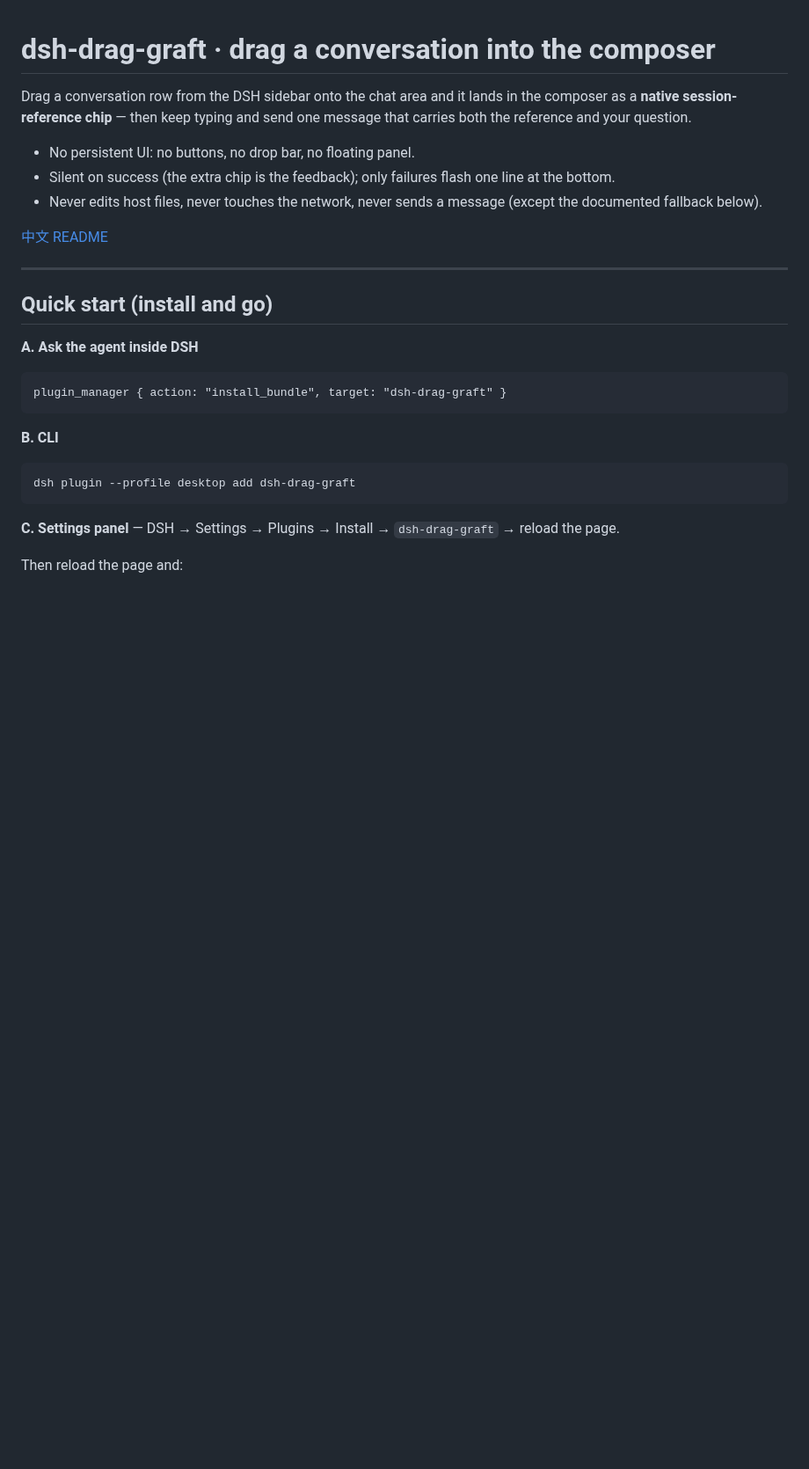
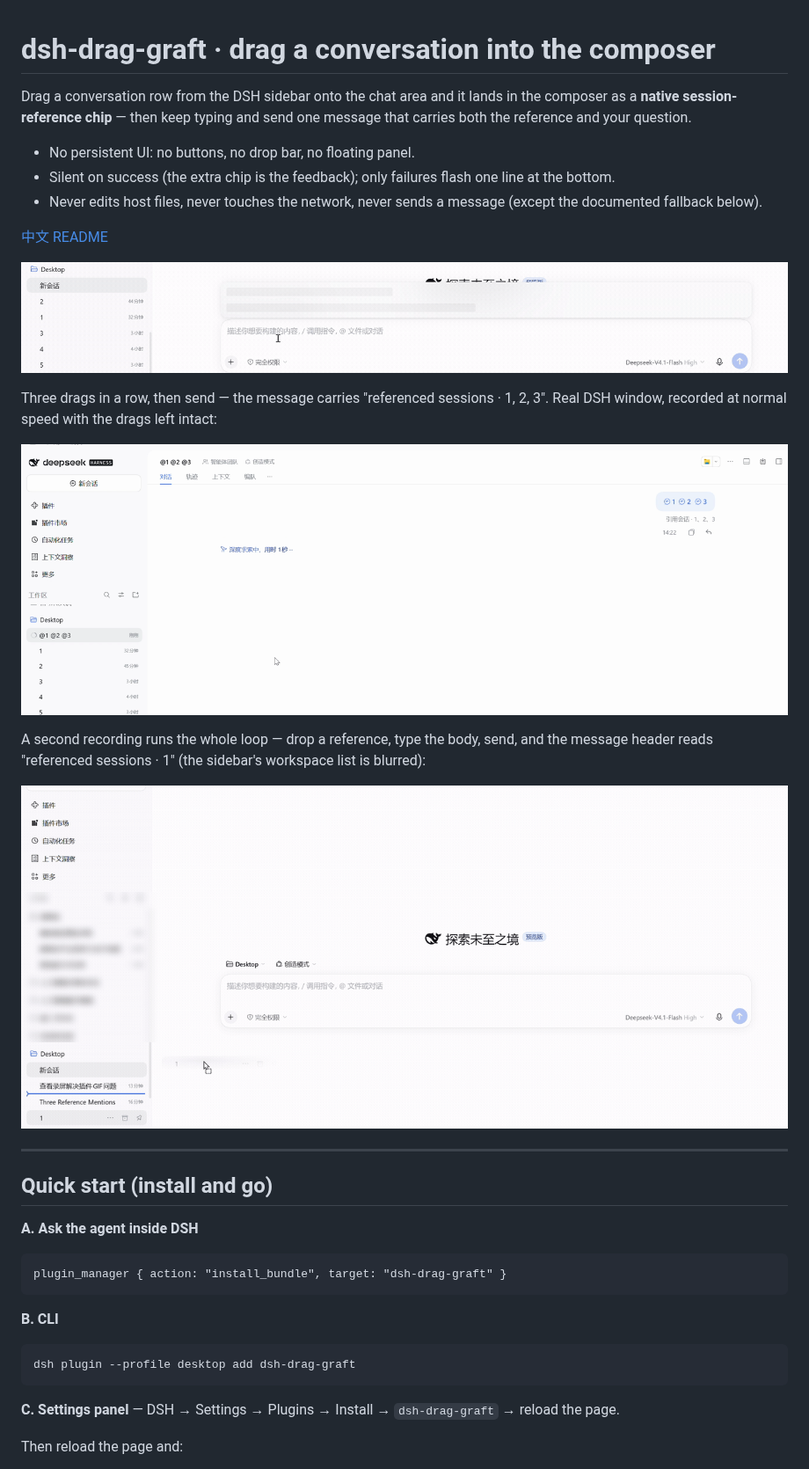
Before and after one commit to yoyococo1234/dsh-drag-graft, a Markdown page: README_EN.md, the part around the change. Shown at 88% size. GitHub-like rendering; pictures changed too: assets/demo-drag.gif (added), assets/demo-full-flow.gif (added), assets/shot-references.png (added); blank space fills up the shorter version.

```diff
--- a/README_EN.md
+++ b/README_EN.md
@@ -9,6 +9,18 @@ reference and your question.
 - Never edits host files, never touches the network, never sends a message (except the documented fallback below).
 
 [中文 README](README.md)
+
+![Drag a conversation row from the sidebar, drop it, and a native reference chip appears in the composer](assets/demo-drag.gif)
+
+Three drags in a row, then send — the message carries "referenced sessions · 1, 2, 3". Real DSH window,
+recorded at normal speed with the drags left intact:
+
+![After sending: one message referencing sessions 1, 2 and 3](assets/shot-references.png)
+
+A second recording runs the whole loop — drop a reference, type the body, send, and the message header
+reads "referenced sessions · 1" (the sidebar's workspace list is blurred):
+
+![Full loop: the reference chip sits in the composer, the body is typed, and the sent message header reads "referenced sessions · 1"](assets/demo-full-flow.gif)
 
 ---
 
```
Also changed, not shown: README.md (+12 -0 lines), 1 other file.
